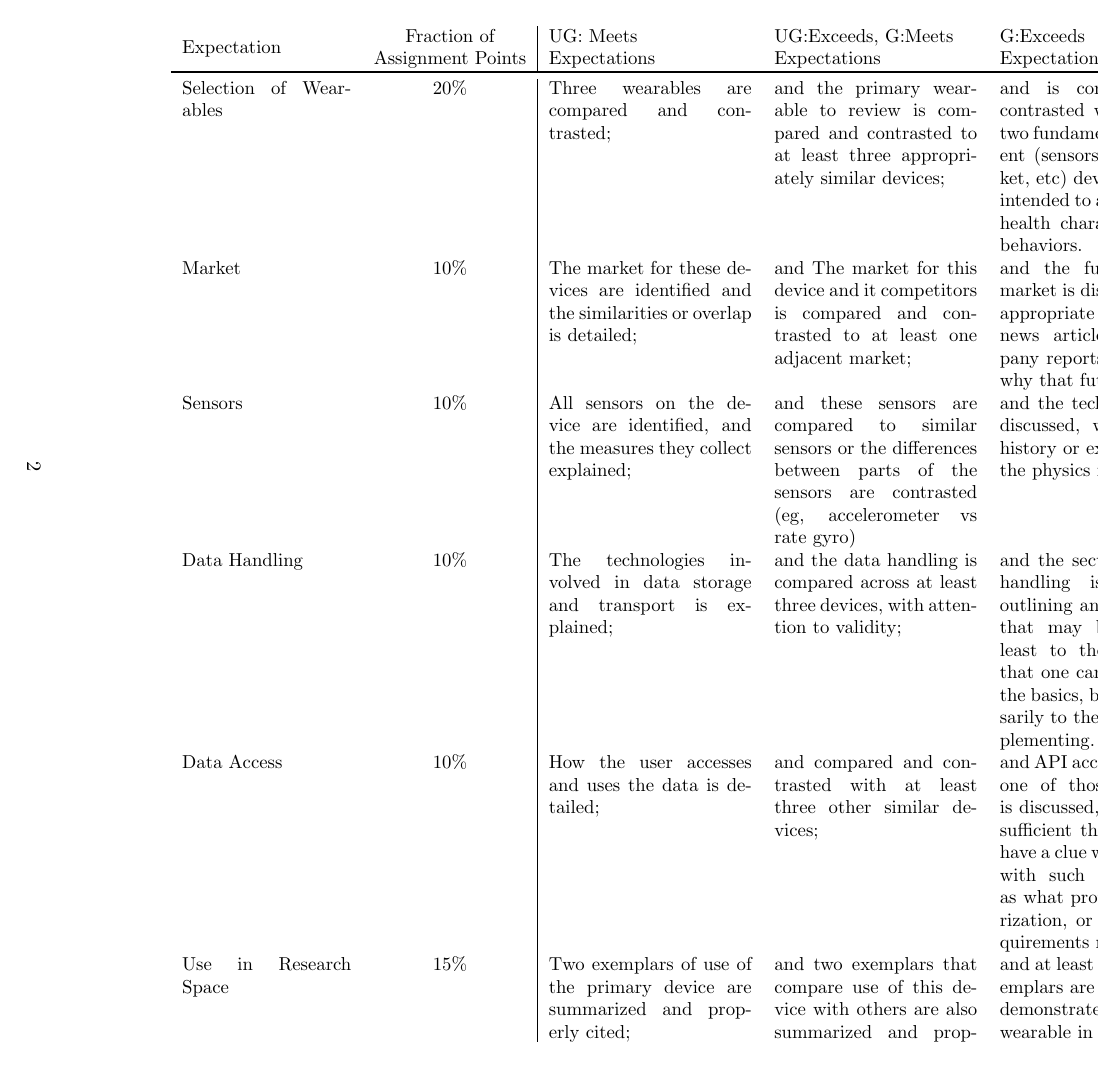
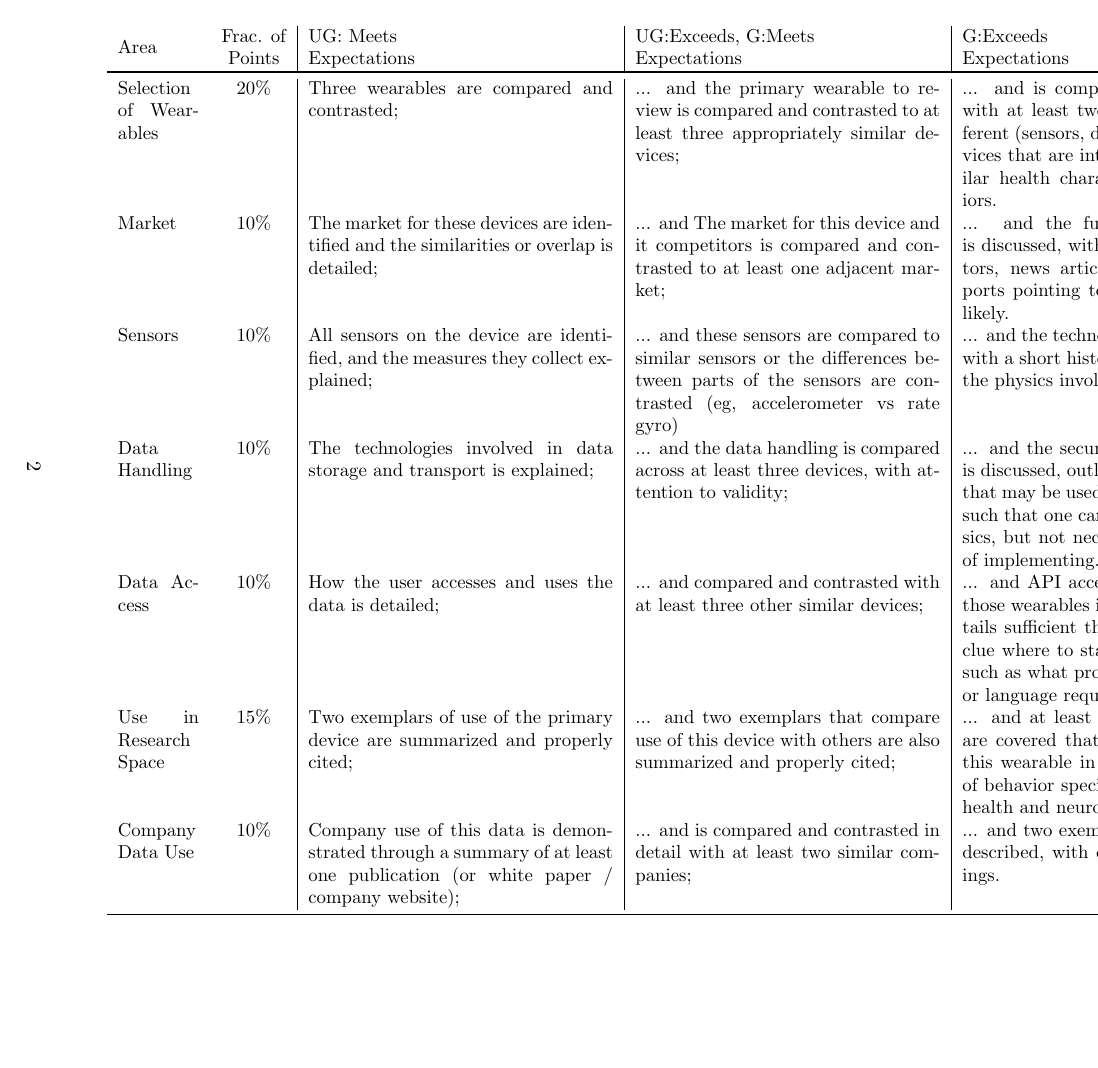
Before and after one commit to kylewinfree/inf632-spring2026, a LaTeX problem sheet (src/homework-1/homework-1.tex): page 2 of 2. Compiled offline with pdfLaTeX.

Commit message:
fixed the table

```diff
--- a/src/homework-1/homework-1.tex
+++ b/src/homework-1/homework-1.tex
@@ -45,17 +45,17 @@ While I do not subscribe to the notion that grades should be standardized (Avera
 \begin{table}
     \centering
     \small
-    \begin{tabular}{p{1.25in} c | p{1.5in} p{1.5in} p{1.5in}}
-        \multirow{2}{*}{Expectation}  	& Fraction of   	& UG: Meets		& UG:Exceeds, G:Meets   & G:Exceeds 	  \\
-                           			    & Assignment Points & Expectations  & Expectations  		& Expectations \\
+    \begin{tabular}{p{.6in} c | p{2.25in} | p{2.25in} | p{2.25in}}
+        \multirow{2}{*}{Area}  	& Frac. of   	& UG: Meets		& UG:Exceeds, G:Meets   & G:Exceeds 	  \\
+                           			    & Points & Expectations  & Expectations  		& Expectations \\
         \toprule
-        Selection of Wearables      	& 20\% 				& Three wearables are compared and contrasted; & and the primary wearable to review is compared and contrasted to at least three appropriately similar devices;  & and is compared and contrasted with at least two fundamentally different (sensors, data, market, etc) devices that are intended to assess similar health characteristics or behaviors.     \\
-        Market                        	& 10\%				& The market for these devices are identified and the similarities or overlap is detailed; & and The market for this device and it competitors is compared and contrasted to at least one adjacent market; & and the future of the market is discussed, with appropriate indicators, news articles, or company reports pointing to why that future is likely.       \\
-        Sensors                         & 10\%				& All sensors on the device are identified, and the measures they collect explained; & and these sensors are compared to similar sensors or the differences between parts of the sensors are contrasted (eg, accelerometer vs rate gyro) & and the technologies are discussed, with a short history or explanation of the physics involved. \\
-        Data Handling                   & 10\%				& The technologies involved in data storage and transport is explained; & and the data handling is compared across at least three devices, with attention to validity; & and the security of such handling is discussed, outlining any encryption that may be used, at least to the level such that one can understand the basics, but not necessarily to the point of implementing. \\
-        Data Access 					& 10\%				& How the user accesses and uses the data is detailed; & and compared and contrasted with at least three other similar devices; & and API access of at least one of those wearables is discussed, with details sufficient that one could have a clue where to start with such access, such as what protocol, authorization, or language requirements may exist. \\
-        Use in Research Space 			& 15\%				& Two exemplars of use of the primary device are summarized and properly cited; & and two exemplars that compare use of this device with others are also summarized and properly cited; & and at least two more exemplars are covered that demonstrate use of this wearable in two different health of behavior specific spaces (eg. heart health and neurological disease)\\
-        Company Data Use 				& 10\% 				& Company use of this data is demonstrated through a summary of at least one publication (or white paper / company website); & and is compared and contrasted in detail with at least two similar companies; & and two exemplars of that use are described, with details of those findings.\\
+        Selection of Wearables      	& 20\% 				& Three wearables are compared and contrasted; & ... and the primary wearable to review is compared and contrasted to at least three appropriately similar devices;  & ... and is compared and contrasted with at least two fundamentally different (sensors, data, market, etc) devices that are intended to assess similar health characteristics or behaviors.     \\
+        Market                        	& 10\%				& The market for these devices are identified and the similarities or overlap is detailed; & ... and The market for this device and it competitors is compared and contrasted to at least one adjacent market; & ... and the future of the market is discussed, with appropriate indicators, news articles, or company reports pointing to why that future is likely.       \\
+        Sensors                         & 10\%				& All sensors on the device are identified, and the measures they collect explained; & ... and these sensors are compared to similar sensors or the differences between parts of the sensors are contrasted (eg, accelerometer vs rate gyro) & ... and the technologies are discussed, with a short history or explanation of the physics involved. \\
+        Data Handling                   & 10\%				& The technologies involved in data storage and transport is explained; & ... and the data handling is compared across at least three devices, with attention to validity; & ... and the security of such handling is discussed, outlining any encryption that may be used, at least to the level such that one can understand the basics, but not necessarily to the point of implementing. \\
+        Data Access 					& 10\%				& How the user accesses and uses the data is detailed; & ... and compared and contrasted with at least three other similar devices; & ... and API access of at least one of those wearables is discussed, with details sufficient that one could have a clue where to start with such access, such as what protocol, authorization, or language requirements may exist. \\
+        Use in Research Space 			& 15\%				& Two exemplars of use of the primary device are summarized and properly cited; & ... and two exemplars that compare use of this device with others are also summarized and properly cited; & ... and at least two more exemplars are covered that demonstrate use of this wearable in two different health of behavior specific spaces (eg. heart health and neurological disease)\\
+        Company Data Use 				& 10\% 				& Company use of this data is demonstrated through a summary of at least one publication (or white paper / company website); & ... and is compared and contrasted in detail with at least two similar companies; & ... and two exemplars of that use are described, with details of those findings.\\
         \bottomrule
     \end{tabular}
 \end{table}
```
Also changed, not shown: homework-1.pdf, lecture-1-introduction.pdf, syllabus.pdf, 2 other files.
